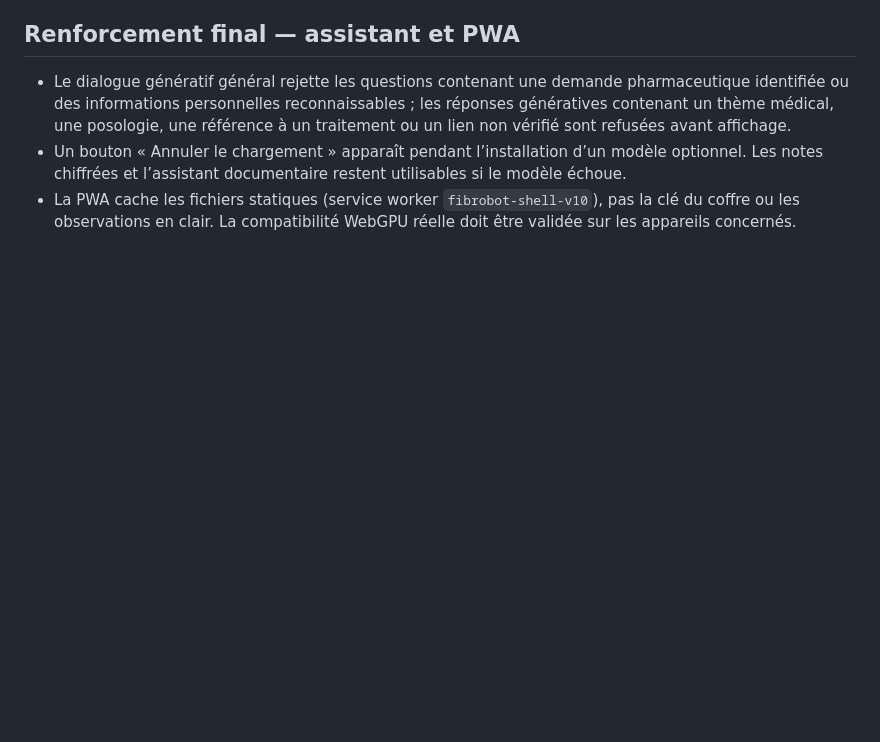
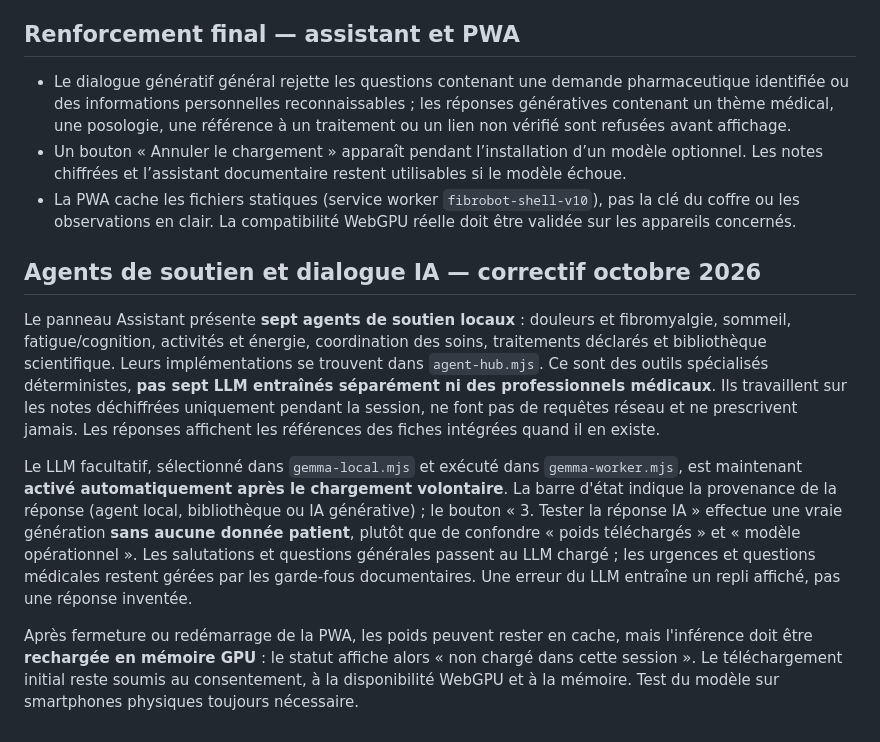
Before and after one commit to Nikoju1977/fibrobot, a Markdown page: README.md, the part around the change. Drawn GitHub-style; blank space fills up the shorter version.

```diff
--- a/README.md
+++ b/README.md
@@ -122,3 +122,11 @@ Les fichiers `native/ios` et `native/android` ne sont que des **prototypes de ru
 - Le dialogue génératif général rejette les questions contenant une demande pharmaceutique identifiée ou des informations personnelles reconnaissables ; les réponses génératives contenant un thème médical, une posologie, une référence à un traitement ou un lien non vérifié sont refusées avant affichage.
 - Un bouton « Annuler le chargement » apparaît pendant l’installation d’un modèle optionnel. Les notes chiffrées et l’assistant documentaire restent utilisables si le modèle échoue.
 - La PWA cache les fichiers statiques (service worker `fibrobot-shell-v10`), pas la clé du coffre ou les observations en clair. La compatibilité WebGPU réelle doit être validée sur les appareils concernés.
+
+## Agents de soutien et dialogue IA — correctif octobre 2026
+
+Le panneau Assistant présente **sept agents de soutien locaux** : douleurs et fibromyalgie, sommeil, fatigue/cognition, activités et énergie, coordination des soins, traitements déclarés et bibliothèque scientifique. Leurs implémentations se trouvent dans `agent-hub.mjs`. Ce sont des outils spécialisés déterministes, **pas sept LLM entraînés séparément ni des professionnels médicaux**. Ils travaillent sur les notes déchiffrées uniquement pendant la session, ne font pas de requêtes réseau et ne prescrivent jamais. Les réponses affichent les références des fiches intégrées quand il en existe.
+
+Le LLM facultatif, sélectionné dans `gemma-local.mjs` et exécuté dans `gemma-worker.mjs`, est maintenant **activé automatiquement après le chargement volontaire**. La barre d'état indique la provenance de la réponse (agent local, bibliothèque ou IA générative) ; le bouton « 3. Tester la réponse IA » effectue une vraie génération **sans aucune donnée patient**, plutôt que de confondre « poids téléchargés » et « modèle opérationnel ». Les salutations et questions générales passent au LLM chargé ; les urgences et questions médicales restent gérées par les garde-fous documentaires. Une erreur du LLM entraîne un repli affiché, pas une réponse inventée.
+
+Après fermeture ou redémarrage de la PWA, les poids peuvent rester en cache, mais l'inférence doit être **rechargée en mémoire GPU** : le statut affiche alors « non chargé dans cette session ». Le téléchargement initial reste soumis au consentement, à la disponibilité WebGPU et à la mémoire. Test du modèle sur smartphones physiques toujours nécessaire.
```
